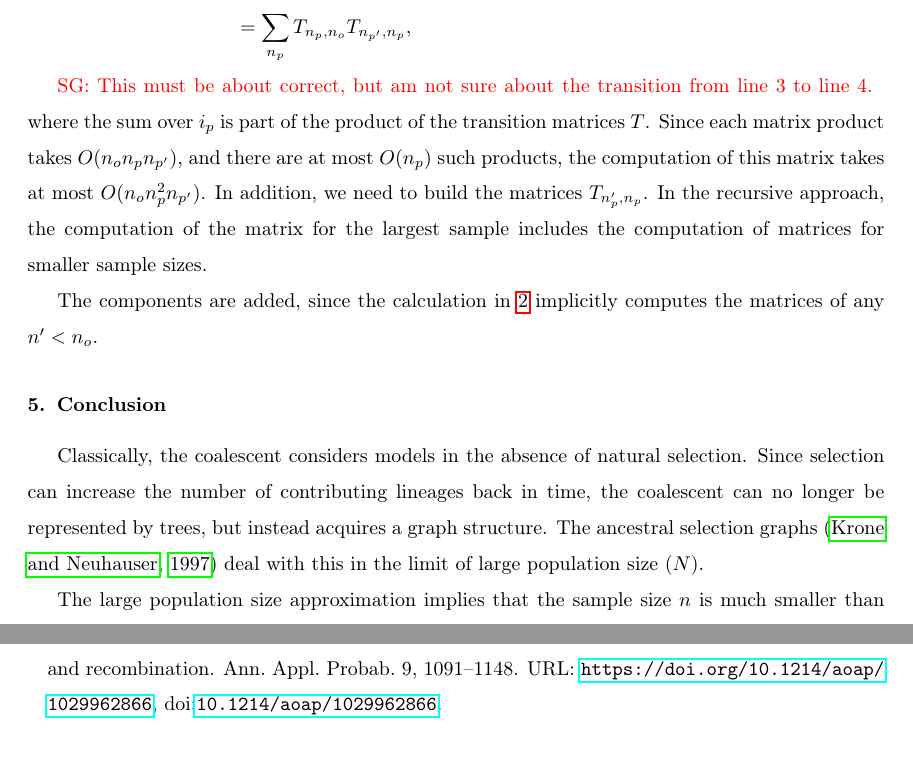
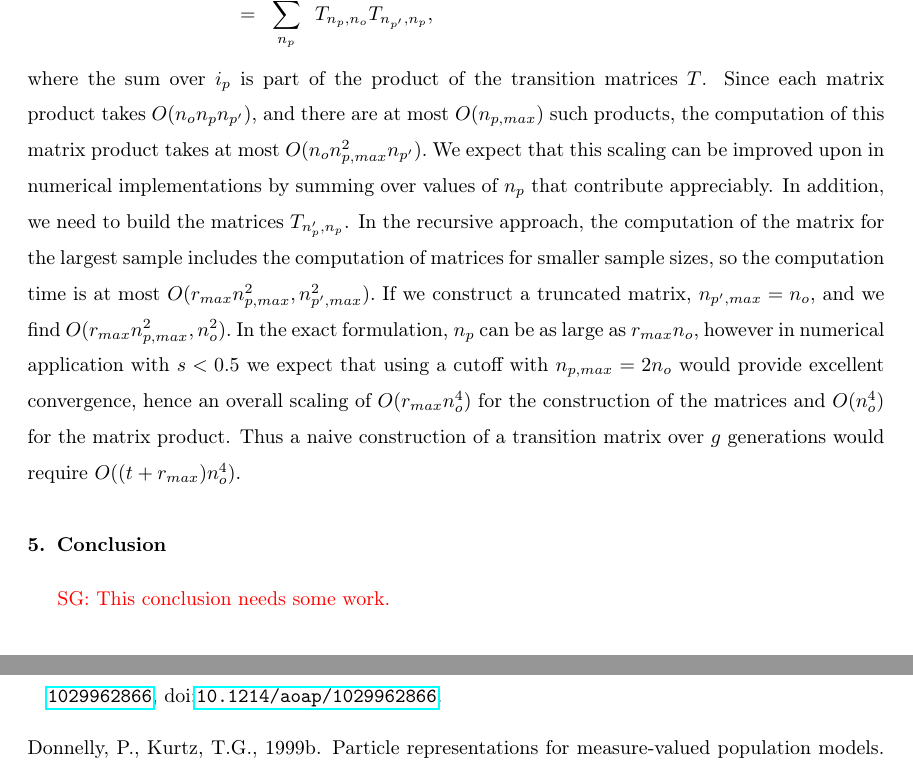
Before and after one commit to ivan-krukov/taming-strong-selection, a LaTeX paper (disco.tex): two parts of pages 15 and 16 of 23 before the commit and two parts of pages 15 and 17 of 23 after it, joined at a grey line, cut so that both start at the same text. Compiled offline with pdfLaTeX.

Commit message:
added some math in the multiple generation and the asymptotic results

```diff
--- a/disco.tex
+++ b/disco.tex
@@ -645,26 +646,25 @@ derived alleles $i_p$ among them in the parental generation:
     P(i_o, \mathcal{S}'_{n_{p'}} | \mathcal{C}'(i_{p'}, n_{p'})) & = \sum_{i_p,n_p} P(i_o, \mathcal{S}'_{n_{p'}} ; \mathcal{C}(i_p,n_p), \mathcal{S}_{n_p} | \mathcal{C}'(i_{p'}, n_{p'}))\\
     &= \sum_{i_p,n_p}  P(i_o, \mathcal{S}_{n_{p}} | \mathcal{C}(i_p,n_p), \mathcal{S'}_{n_p'} ; \mathcal{C}'(i_{p'}, n_{p'})) P(\mathcal{C}(i_p,n_p), \mathcal{S'}_{n_{p'}} | \mathcal{C}'(i_{p'}, n_{p'})) \\
     &=  \sum_{i_p,n_p}  P(i_o, \mathcal{S}_{n_{p}} | \mathcal{C}(i_p,n_p))) P(\mathcal{C}(i_p,n_p), \mathcal{S'}_{n_{p'}} | \mathcal{C}'(i_{p'}, n_{p'})) \\
-    &=   \sum_{n_p} T_{n_p,n_o} T_{n_{p'}, n_p},
+    &=   \sum_{n_p}^{n_{p,max}} T_{n_p,n_o} T_{n_{p'}, n_p},
   \end{split}
 \end{equation}
-
-\sgcomment{This must be about correct, but am not sure about the transition from line 3 to line 4. }
 where the sum over $i_p$ is part of the product of the transition matrices $T$. Since each matrix
-product takes $O(n_o n_p n_{p'})$, and there are at most $O(n_p)$ such products, the computation of this
-matrix takes at most $O(n_o n_p^2 n_{p'})$. In addition, we need to build the matrices $T_{n_p', n_p}$.
+product takes $O(n_o n_p n_{p'})$, and there are at most $O(n_{p,max})$ such products, the computation of this
+matrix product takes at most $O(n_o n_{p,max}^2 n_{p'}).$ We expect that this scaling can be improved upon in numerical
+implementations by summing over values of $n_p$ that contribute appreciably.
+In addition, we need to build the matrices $T_{n_p', n_p}$.
 In the recursive approach, the computation of the matrix for the largest sample includes the computation of matrices for
-smaller sample sizes.
+smaller sample sizes, so the computation time is at most $O(r_{max} n_{p,max}^2, n_{p',max}^2).$
+If we construct a truncated matrix, $n_{p',max} =n_o$, and we find  $O(r_{max} n_{p,max}^2, n_{o}^2).$
+In the exact formulation, $n_p$ can be as large as $ r_{max} n_o,$ however in numerical application
+with $s< 0.5$ we expect that using a cutoff with $n_{p,max}= 2 n_o$ would provide excellent convergence,
+hence an overall scaling of   $O(r_{max} n_{o}^4)$ for the construction of the matrices and $O(n_o^4)$ for the matrix product.
+Thus a naive construction of a transition matrix over $g$ generations would require  $O( (t + r_{max} ) n_o^4).$
 
 
-The components are added,
-since the calculation in \ref{fig:rec-selection-dynamic-fail} implicitly computes the matrices of
-any $n'<n_o$.
 
 \section{Conclusion}
 \label{sec:conclusion}
+\sgcomment{This conclusion needs some work.}
 
-Classically, the coalescent considers models in the absence of natural selection. Since selection
-can increase the number of contributing lineages back in time, the coalescent can no longer be
-represented by trees, but instead acquires a graph structure. The ancestral selection graphs
-\citep{KroneNeuhauser1997} deal with this in the limit of large population size ($N$).
```
Also changed, not shown: disco.tex (10 more changed lines).
